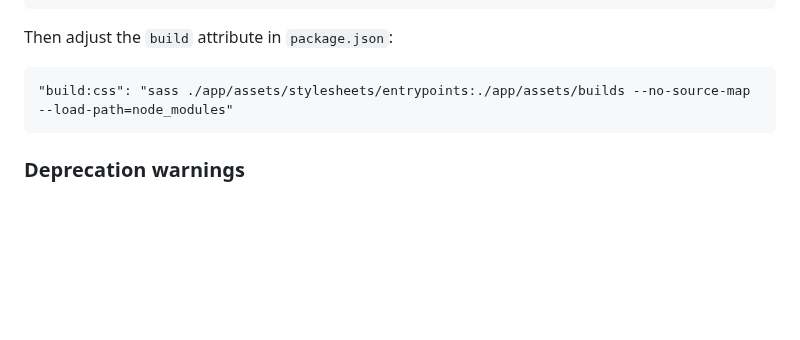
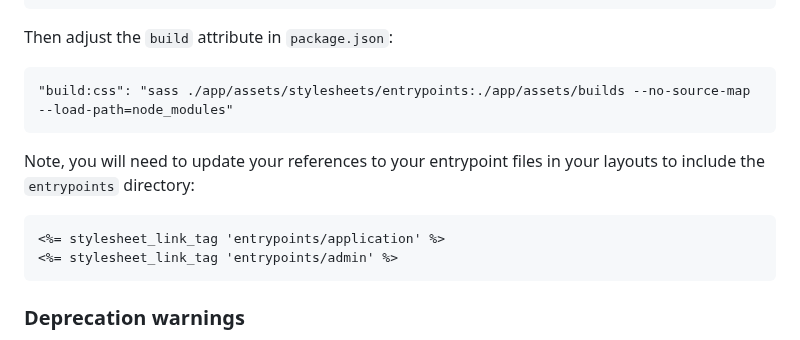
Before and after one commit to rails/propshaft, a Markdown page: UPGRADING.md, the part around the change. GitHub-like rendering; blank space fills up the shorter version.

Commit message:
Update UPGRADING.md
When using multiple entrypoints, layouts need to be updated to refer to those files correctly.

````diff
--- a/UPGRADING.md
+++ b/UPGRADING.md
@@ -196,6 +196,13 @@ Then adjust the `build` attribute in `package.json`:
 "build:css": "sass ./app/assets/stylesheets/entrypoints:./app/assets/builds --no-source-map --load-path=node_modules"
 ```
 
+Note, you will need to update your references to your entrypoint files in your layouts to include the `entrypoints` directory:
+
+```
+<%= stylesheet_link_tag 'entrypoints/application' %>
+<%= stylesheet_link_tag 'entrypoints/admin' %>
+```
+
 ### Deprecation warnings
 
 Sass might raise deprecation warnings depending on what features you are using (such as division), but the messages will explain how to fix them. If you are not sure, see more details in the [official documentation](https://sass-lang.com/documentation/breaking-changes).
````
